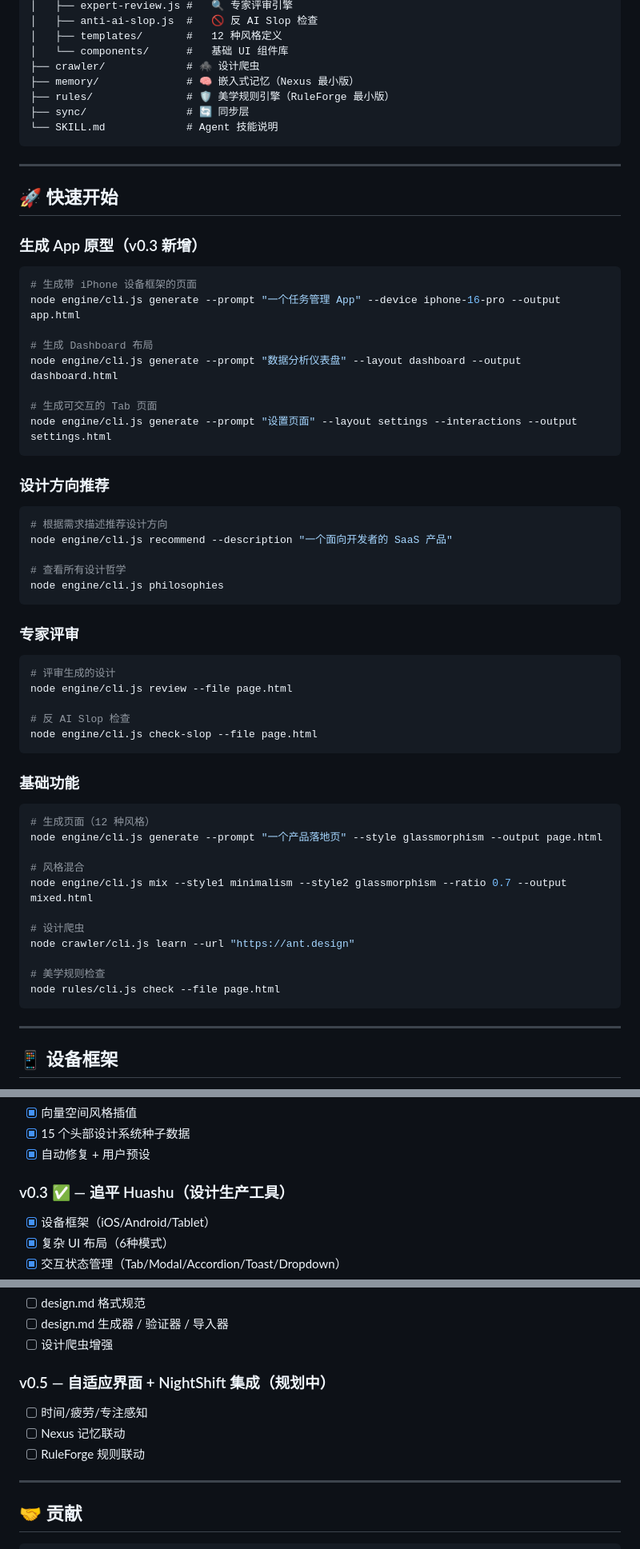
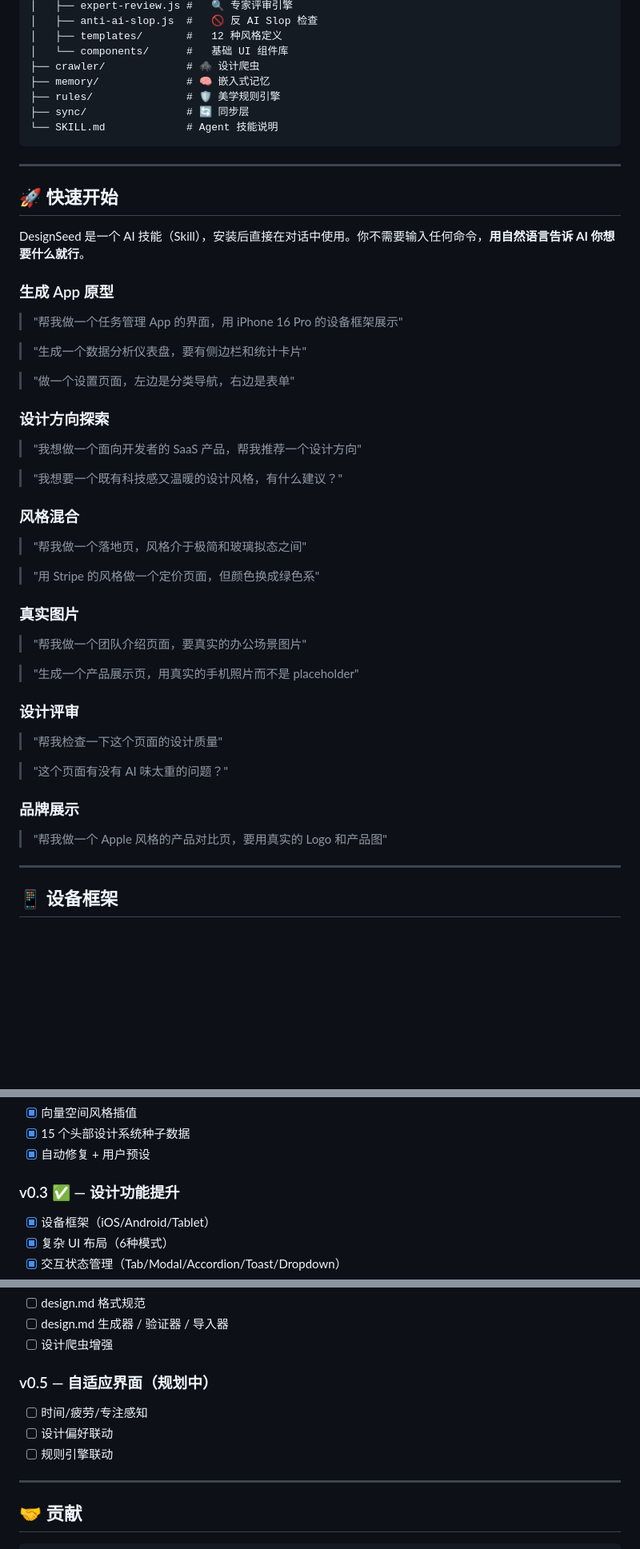
Before and after one commit to kialajin-l/DesignSeed, a Markdown page: README.md, 3 parts joined by grey strips. Shown at 80% size. GitHub-like rendering; blank space fills up the shorter version.

Commit message:
v0.3 README: 去掉无关提及，快速开始改为对话式用法
- 去掉 Nexus/Huashu Design/RuleForge 等无关提及
- 快速开始从 CLI 命令改为用户对 AI 说什么的自然语言示例
- 去掉致谢中的 Huashu Design
- 去掉架构中的 Nexus/RuleForge 标注
- Roadmap 去掉 Nexus/RuleForge 联动描述

Co-Authored-By: MiMo <noreply@xiaomi.com>

````diff
--- a/README.md
+++ b/README.md
@@ -61,8 +61,8 @@ DesignSeed/
 │   ├── templates/       #   12 种风格定义
 │   └── components/      #   基础 UI 组件库
 ├── crawler/             # 🕷️ 设计爬虫
-├── memory/              # 🧠 嵌入式记忆（Nexus 最小版）
-├── rules/               # 🛡️ 美学规则引擎（RuleForge 最小版）
+├── memory/              # 🧠 嵌入式记忆
+├── rules/               # 🛡️ 美学规则引擎
 ├── sync/                # 🔄 同步层
 └── SKILL.md             # Agent 技能说明
 ```
@@ -71,54 +71,43 @@ DesignSeed/
 
 ## 🚀 快速开始
 
-### 生成 App 原型（v0.3 新增）
+DesignSeed 是一个 AI 技能（Skill），安装后直接在对话中使用。你不需要输入任何命令，**用自然语言告诉 AI 你想要什么就行**。
 
-```bash
-# 生成带 iPhone 设备框架的页面
-node engine/cli.js generate --prompt "一个任务管理 App" --device iphone-16-pro --output app.html
+### 生成 App 原型
 
-# 生成 Dashboard 布局
-node engine/cli.js generate --prompt "数据分析仪表盘" --layout dashboard --output dashboard.html
+> "帮我做一个任务管理 App 的界面，用 iPhone 16 Pro 的设备框架展示"
 
-# 生成可交互的 Tab 页面
-node engine/cli.js generate --prompt "设置页面" --layout settings --interactions --output settings.html
-```
+> "生成一个数据分析仪表盘，要有侧边栏和统计卡片"
 
-### 设计方向推荐
+> "做一个设置页面，左边是分类导航，右边是表单"
 
-```bash
-# 根据需求描述推荐设计方向
-node engine/cli.js recommend --description "一个面向开发者的 SaaS 产品"
+### 设计方向探索
 
-# 查看所有设计哲学
-node engine/cli.js philosophies
-```
+> "我想做一个面向开发者的 SaaS 产品，帮我推荐一个设计方向"
 
-### 专家评审
+> "我想要一个既有科技感又温暖的设计风格，有什么建议？"
 
-```bash
-# 评审生成的设计
-node engine/cli.js review --file page.html
+### 风格混合
 
-# 反 AI Slop 检查
-node engine/cli.js check-slop --file page.html
-```
+> "帮我做一个落地页，风格介于极简和玻璃拟态之间"
 
-### 基础功能
+> "用 Stripe 的风格做一个定价页面，但颜色换成绿色系"
 
-```bash
-# 生成页面（12 种风格）
-node engine/cli.js generate --prompt "一个产品落地页" --style glassmorphism --output page.html
+### 真实图片
 
-# 风格混合
-node engine/cli.js mix --style1 minimalism --style2 glassmorphism --ratio 0.7 --output mixed.html
+> "帮我做一个团队介绍页面，要真实的办公场景图片"
 
-# 设计爬虫
-node crawler/cli.js learn --url "https://ant.design"
+> "生成一个产品展示页，用真实的手机照片而不是 placeholder"
 
-# 美学规则检查
-node rules/cli.js check --file page.html
-```
+### 设计评审
+
+> "帮我检查一下这个页面的设计质量"
+
+> "这个页面有没有 AI 味太重的问题？"
+
+### 品牌展示
+
+> "帮我做一个 Apple 风格的产品对比页，要用真实的 Logo 和产品图"
 
 ---
 
@@ -284,7 +271,7 @@ v0.2 预置了 15 个头部设计系统的特征数据：
 - [x] 15 个头部设计系统种子数据
 - [x] 自动修复 + 用户预设
 
-### v0.3 ✅ — 追平 Huashu（设计生产工具）
+### v0.3 ✅ — 设计功能提升
 - [x] 设备框架（iOS/Android/Tablet）
 - [x] 复杂 UI 布局（6种模式）
 - [x] 交互状态管理（Tab/Modal/Accordion/Toast/Dropdown）
@@ -299,10 +286,10 @@ v0.2 预置了 15 个头部设计系统的特征数据：
 - [ ] design.md 生成器 / 验证器 / 导入器
 - [ ] 设计爬虫增强
 
-### v0.5 — 自适应界面 + NightShift 集成（规划中）
+### v0.5 — 自适应界面（规划中）
 - [ ] 时间/疲劳/专注感知
-- [ ] Nexus 记忆联动
-- [ ] RuleForge 规则联动
+- [ ] 设计偏好联动
+- [ ] 规则引擎联动
 
 ---
 
````
Also changed, not shown: other parts of README.md (+6 -9 lines).
